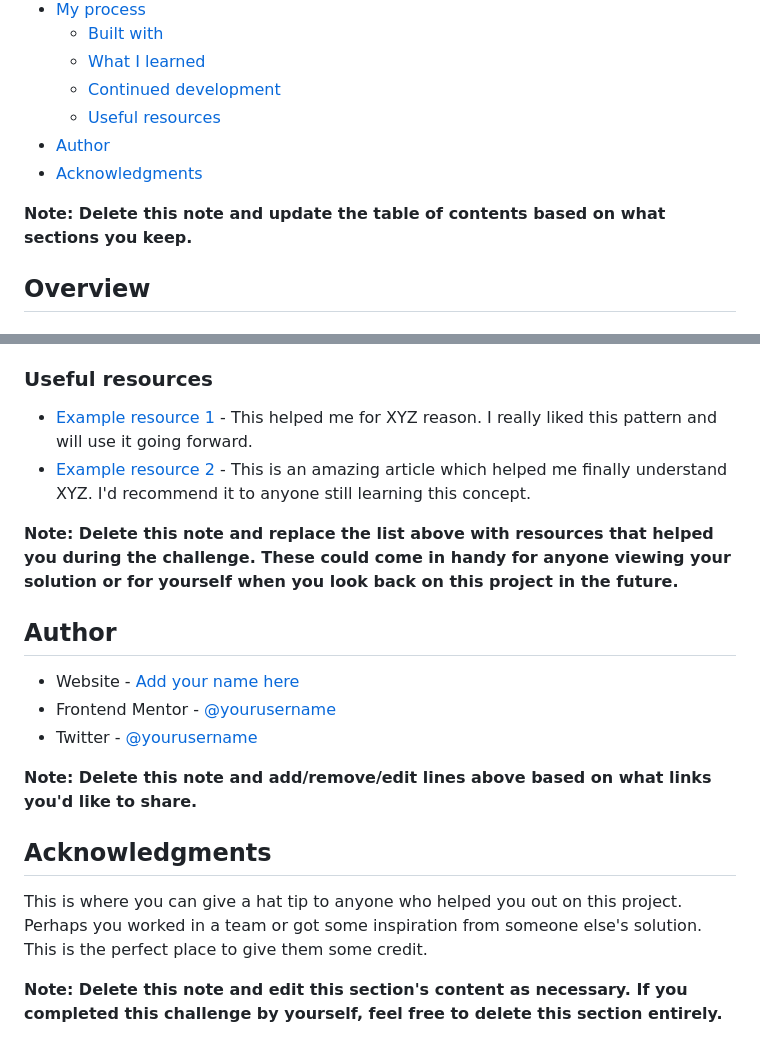
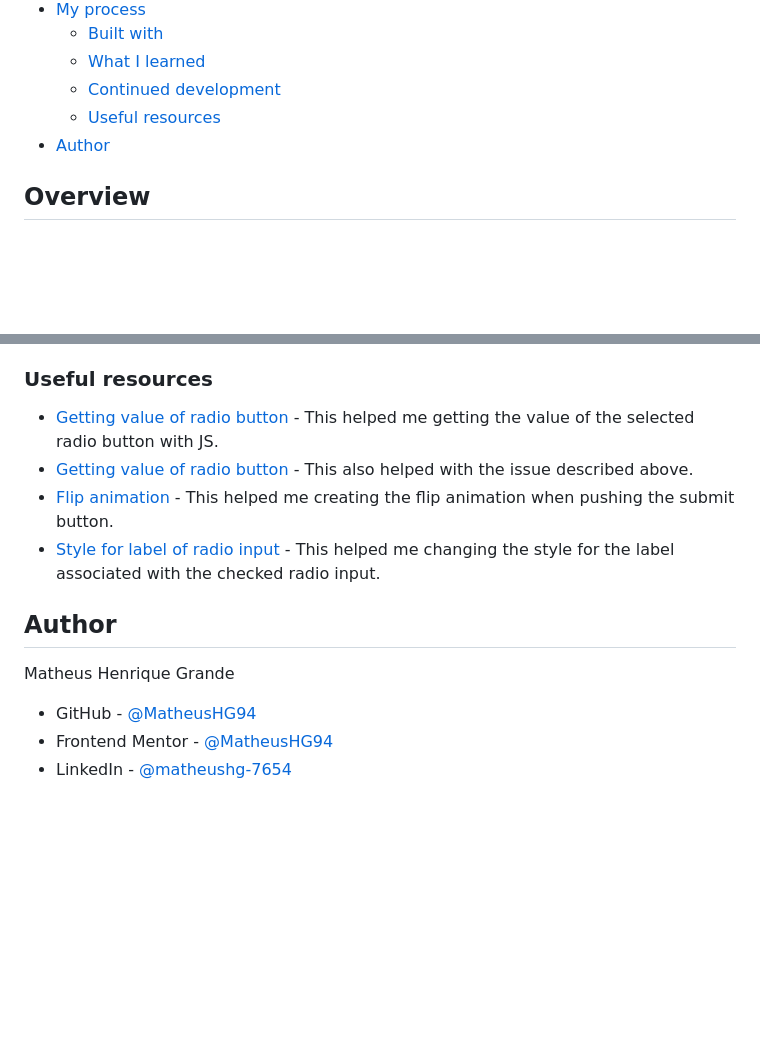
Before and after one commit to matheushg94/rating-component, a Markdown page: README-template.md, 2 parts joined by grey strips. Drawn GitHub-style; blank space fills up the shorter version.

```diff
--- a/README-template.md
+++ b/README-template.md
@@ -14,9 +14,6 @@ This is a solution to the [Interactive rating component challenge on Frontend Me
   - [Continued development](#continued-development)
   - [Useful resources](#useful-resources)
 - [Author](#author)
-- [Acknowledgments](#acknowledgments)
-
-**Note: Delete this note and update the table of contents based on what sections you keep.**
 
 ## Overview
 
@@ -93,21 +55,15 @@ Use this section to outline areas that you want to continue focusing on in futur
 
 ### Useful resources
 
-- [Example resource 1](https://www.example.com) - This helped me for XYZ reason. I really liked this pattern and will use it going forward.
-- [Example resource 2](https://www.example.com) - This is an amazing article which helped me finally understand XYZ. I'd recommend it to anyone still learning this concept.
-
-**Note: Delete this note and replace the list above with resources that helped you during the challenge. These could come in handy for anyone viewing your solution or for yourself when you look back on this project in the future.**
+- [Getting value of radio button](https://blog.devgenius.io/how-to-get-the-value-of-a-selected-radio-button-with-javascript-e5ac43a6f41a) - This helped me getting the value of the selected radio button with JS.
+- [Getting value of radio button](https://www.youtube.com/watch?v=J254pngGt6E) - This also helped with the issue described above.
+- [Flip animation](https://www.w3schools.com/howto/howto_css_flip_card.asp) - This helped me creating the flip animation when pushing the submit button.
+- [Style for label of radio input](https://developer.mozilla.org/en-US/docs/Web/CSS/:checked) - This helped me changing the style for the label associated with the checked radio input.
 
 ## Author
 
-- Website - [Add your name here](https://www.your-site.com)
-- Frontend Mentor - [@yourusername](https://www.frontendmentor.io/profile/yourusername)
-- Twitter - [@yourusername](https://www.twitter.com/yourusername)
+Matheus Henrique Grande
 
-**Note: Delete this note and add/remove/edit lines above based on what links you'd like to share.**
-
-## Acknowledgments
-
-This is where you can give a hat tip to anyone who helped you out on this project. Perhaps you worked in a team or got some inspiration from someone else's solution. This is the perfect place to give them some credit.
-
-**Note: Delete this note and edit this section's content as necessary. If you completed this challenge by yourself, feel free to delete this section entirely.**
+- GitHub - [@MatheusHG94](https://github.com/MatheusHG94)
+- Frontend Mentor - [@MatheusHG94](https://www.frontendmentor.io/profile/MatheusHG94)
+- LinkedIn - [@matheushg-7654](https://www.linkedin.com/in/matheushg-7654/)
```
Also changed, not shown: other parts of README-template.md (+6 -41 lines), solution-scrshot/Interactive-rating-component_rating-state.jpg (added), solution-scrshot/Interactive-rating-component_thank-state.jpg (added), 2 other files.
